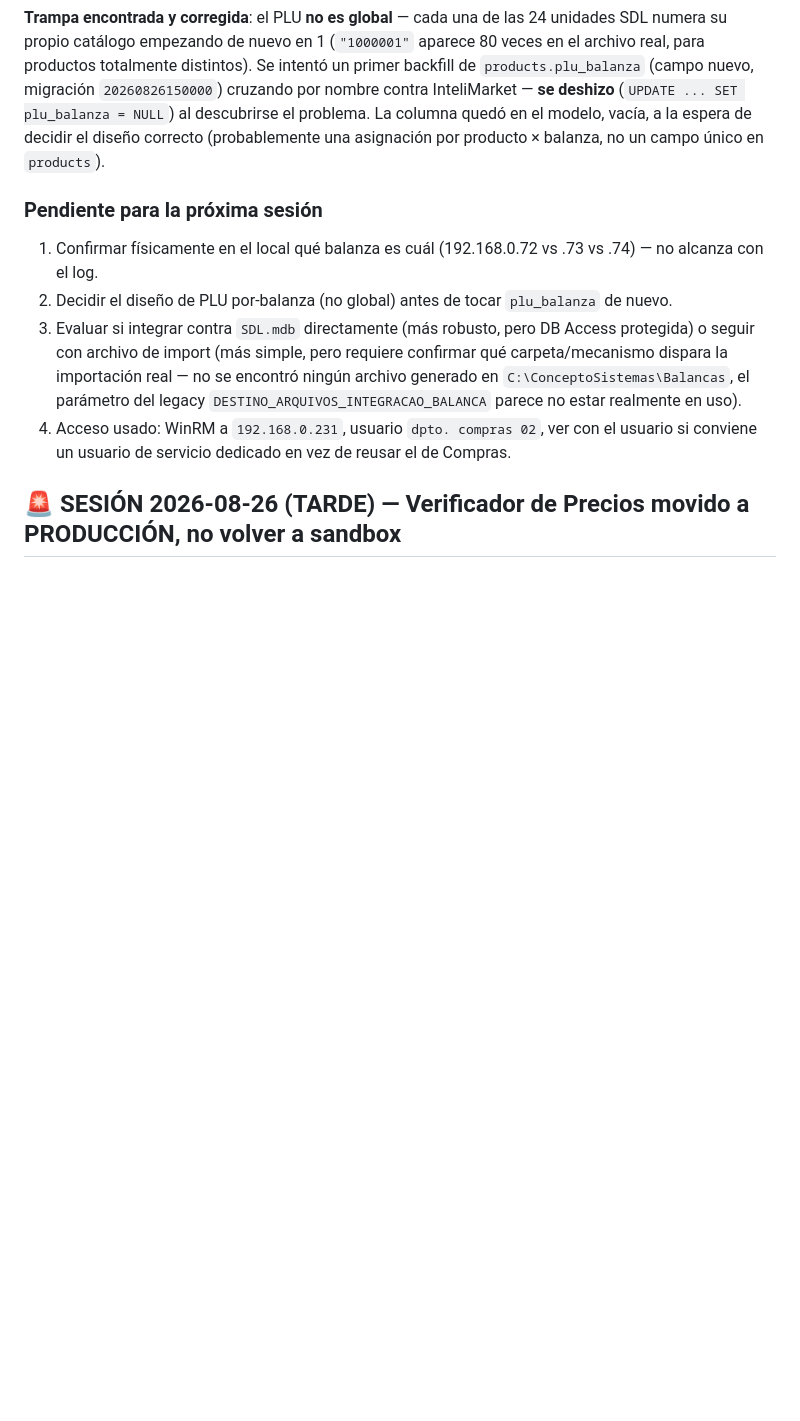
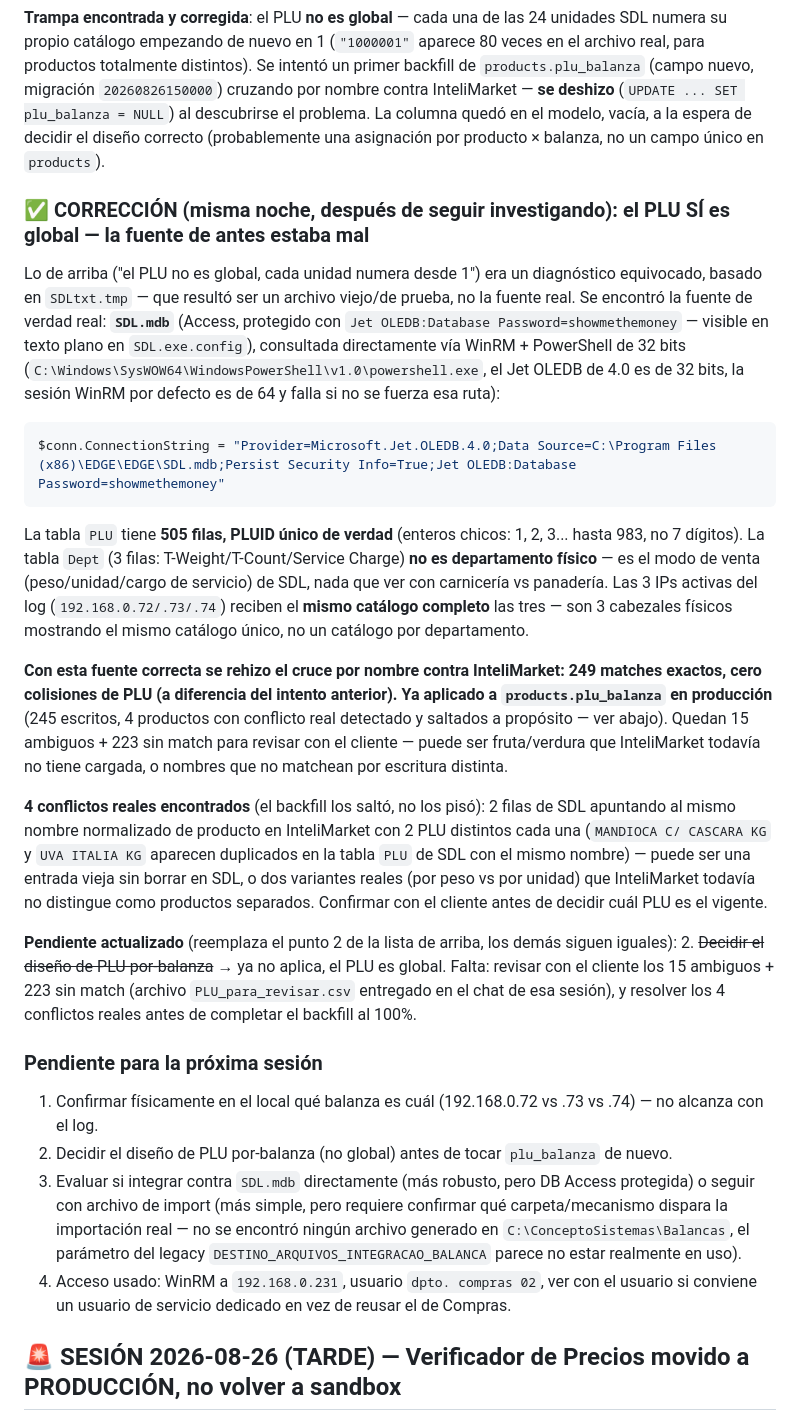
Before and after one commit to gustaquevedo-lab/InteliMarket, a Markdown page: HANDOFF_SUPERMERCADO.md, the part around the change. GitHub-like rendering; blank space fills up the shorter version.

Commit message:
fix(scales): PLU real es global (SDL.mdb), backfill correcto de 245 productos
Corrige el diagnostico de la sesion anterior (mismo dia): el archivo
SDLtxt.tmp usado antes para inferir que el PLU era por-unidad resulto
ser un archivo viejo/de prueba, no la fuente real. Se consulto la base
real que usa SDL.exe en vivo (SDL.mdb, Access, password
showmethemoney encontrada en SDL.exe.config, accedida via WinRM +
PowerShell de 32 bits porque el proveedor Jet OLEDB 4.0 es de 32 bits).

La tabla PLU real tiene 505 filas con PLUID unico de verdad (enteros
1-983, no 7 digitos). La tabla Dept (3 filas) no es departamento
fisico -- es el modo de venta de SDL (peso/unidad/cargo), sin relacion
con carniceria vs panaderia. Las 3 IPs activas del log
(192.168.0.72/.73/.74) reciben el mismo catalogo completo, no uno por
departamento.

Con esta fuente correcta: 249 matches exactos por nombre contra
InteliMarket, cero colisiones de PLU. 245 escritos en
products.plu_balanza, 4 saltados a proposito por conflicto real
detectado (2 nombres con 2 PLU distintos en SDL -- pendiente aclarar
con el cliente). Quedan 15 ambiguos + 223 sin match para revision
manual, entregados en CSV en la sesion.

Detalle completo en HANDOFF_SUPERMERCADO.md, seccion CORRECCION dentro
de INTEGRACION BALANZAS BALMAK EDGE.

Co-Authored-By: Claude Sonnet 5 <noreply@anthropic.com>

````diff
--- a/HANDOFF_SUPERMERCADO.md
+++ b/HANDOFF_SUPERMERCADO.md
@@ -78,6 +78,23 @@ Se extrajo `SDLtxt.tmp` (348 filas reales) y se decodificó byte a byte — impl
 - `[0:2]` = `"01"` constante · `[2:9]` = PLU (7 dígitos) · `[9:18]` = precio × 1000 (9 dígitos) · `[18:68]` = nombre (50 chars) · `[68:284]` = cola de campos opcionales, idéntica en las 348 filas reales (se replica tal cual).
 
 **Trampa encontrada y corregida**: el PLU **no es global** — cada una de las 24 unidades SDL numera su propio catálogo empezando de nuevo en 1 (`"1000001"` aparece 80 veces en el archivo real, para productos totalmente distintos). Se intentó un primer backfill de `products.plu_balanza` (campo nuevo, migración `20260826150000`) cruzando por nombre contra InteliMarket — **se deshizo** (`UPDATE ... SET plu_balanza = NULL`) al descubrirse el problema. La columna quedó en el modelo, vacía, a la espera de decidir el diseño correcto (probablemente una asignación por producto × balanza, no un campo único en `products`).
+
+### ✅ CORRECCIÓN (misma noche, después de seguir investigando): el PLU SÍ es global — la fuente de antes estaba mal
+
+Lo de arriba ("el PLU no es global, cada unidad numera desde 1") era un diagnóstico equivocado, basado en `SDLtxt.tmp` — que resultó ser un archivo viejo/de prueba, no la fuente real. Se encontró la fuente de verdad real: **`SDL.mdb`** (Access, protegido con `Jet OLEDB:Database Password=showmethemoney` — visible en texto plano en `SDL.exe.config`), consultada directamente vía WinRM + PowerShell de 32 bits (`C:\Windows\SysWOW64\WindowsPowerShell\v1.0\powershell.exe`, el Jet OLEDB de 4.0 es de 32 bits, la sesión WinRM por defecto es de 64 y falla si no se fuerza esa ruta):
+
+```powershell
+$conn.ConnectionString = "Provider=Microsoft.Jet.OLEDB.4.0;Data Source=C:\Program Files (x86)\EDGE\EDGE\SDL.mdb;Persist Security Info=True;Jet OLEDB:Database Password=showmethemoney"
+```
+
+La tabla `PLU` tiene **505 filas, PLUID único de verdad** (enteros chicos: 1, 2, 3... hasta 983, no 7 dígitos). La tabla `Dept` (3 filas: T-Weight/T-Count/Service Charge) **no es departamento físico** — es el modo de venta (peso/unidad/cargo de servicio) de SDL, nada que ver con carnicería vs panadería. Las 3 IPs activas del log (`192.168.0.72/.73/.74`) reciben el **mismo catálogo completo** las tres — son 3 cabezales físicos mostrando el mismo catálogo único, no un catálogo por departamento.
+
+**Con esta fuente correcta se rehizo el cruce por nombre contra InteliMarket: 249 matches exactos, cero colisiones de PLU (a diferencia del intento anterior). Ya aplicado a `products.plu_balanza` en producción** (245 escritos, 4 productos con conflicto real detectado y saltados a propósito — ver abajo). Quedan 15 ambiguos + 223 sin match para revisar con el cliente — puede ser fruta/verdura que InteliMarket todavía no tiene cargada, o nombres que no matchean por escritura distinta.
+
+**4 conflictos reales encontrados** (el backfill los saltó, no los pisó): 2 filas de SDL apuntando al mismo nombre normalizado de producto en InteliMarket con 2 PLU distintos cada una (`MANDIOCA C/ CASCARA KG` y `UVA ITALIA KG` aparecen duplicados en la tabla `PLU` de SDL con el mismo nombre) — puede ser una entrada vieja sin borrar en SDL, o dos variantes reales (por peso vs por unidad) que InteliMarket todavía no distingue como productos separados. Confirmar con el cliente antes de decidir cuál PLU es el vigente.
+
+**Pendiente actualizado** (reemplaza el punto 2 de la lista de arriba, los demás siguen iguales):
+2. ~~Decidir el diseño de PLU por-balanza~~ → ya no aplica, el PLU es global. Falta: revisar con el cliente los 15 ambiguos + 223 sin match (archivo `PLU_para_revisar.csv` entregado en el chat de esa sesión), y resolver los 4 conflictos reales antes de completar el backfill al 100%.
 
 ### Pendiente para la próxima sesión
 
````
